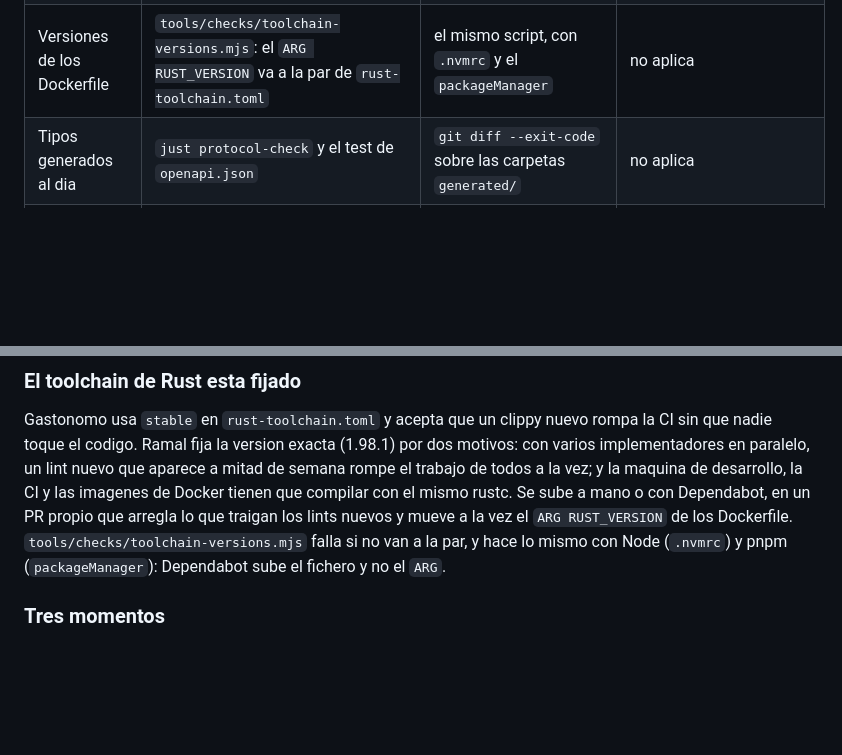
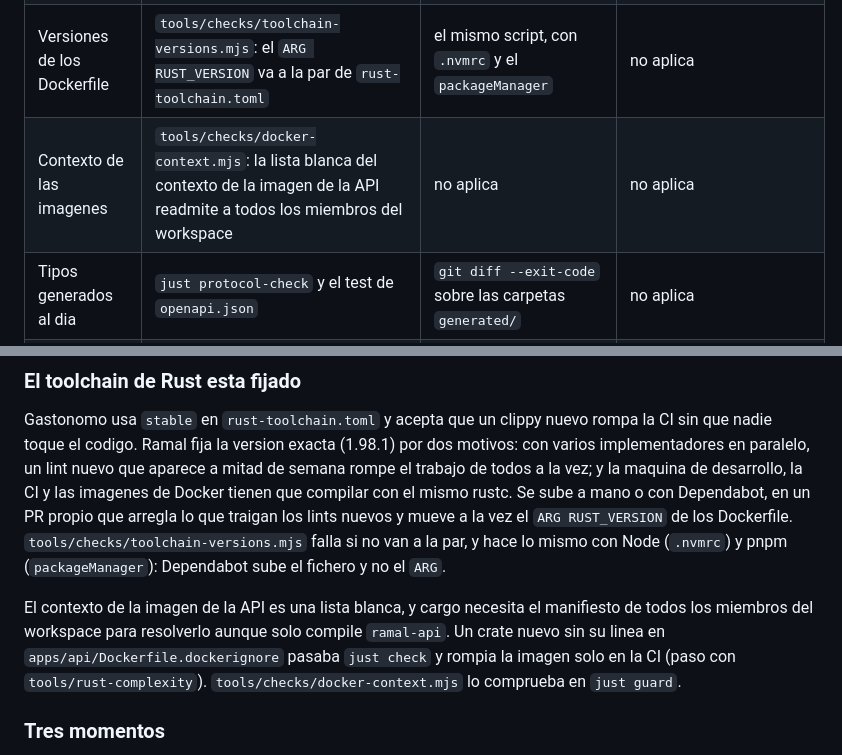
Before and after one commit to eabl0306/ramal, a Markdown page: docs/adr/0005-enforcement-automatizado.md, 2 parts joined by grey strips. GitHub-like rendering; blank space fills up the shorter version.

Commit message:
docs: anotar el guard del contexto de la imagen en el ADR 0005
Co-Authored-By: Claude Opus 5.5 <noreply@anthropic.com>

```diff
--- a/docs/adr/0005-enforcement-automatizado.md
+++ b/docs/adr/0005-enforcement-automatizado.md
@@ -52,6 +52,7 @@ tiene que valer igual para los dos, lo cubren scripts de Node sin dependencias e
 | Tests de Rust en su fichero  | `tools/checks/rust-test-modules.mjs`: `mod tests;` mas `tests.rs`, nunca en linea                                                                                | no aplica                                                                                             | no aplica                                                                                                                              |
 | Lints heredados por crate    | `tools/checks/cargo-lints.mjs`: `[lints] workspace = true` y ningun `clippy.toml` anidado que afloje un umbral                                                   | `tools/checks/eslint-configs.mjs`: todo paquete con TypeScript trae su `eslint.config.js`             | no aplica                                                                                                                              |
 | Versiones de los Dockerfile  | `tools/checks/toolchain-versions.mjs`: el `ARG RUST_VERSION` va a la par de `rust-toolchain.toml`                                                                | el mismo script, con `.nvmrc` y el `packageManager`                                                   | no aplica                                                                                                                              |
+| Contexto de las imagenes     | `tools/checks/docker-context.mjs`: la lista blanca del contexto de la imagen de la API readmite a todos los miembros del workspace                               | no aplica                                                                                             | no aplica                                                                                                                              |
 | Tipos generados al dia       | `just protocol-check` y el test de `openapi.json`                                                                                                                | `git diff --exit-code` sobre las carpetas `generated/`                                                | no aplica                                                                                                                              |
 | Cobertura                    | `cargo-llvm-cov` con umbral                                                                                                                                      | cobertura v8 de Vitest con umbrales por glob                                                          | no aplica                                                                                                                              |
 
@@ -119,6 +120,11 @@ los lints nuevos y mueve a la vez el `ARG RUST_VERSION` de los Dockerfile.
 `tools/checks/toolchain-versions.mjs` falla si no van a la par, y hace lo mismo con Node
 (`.nvmrc`) y pnpm (`packageManager`): Dependabot sube el fichero y no el `ARG`.
 
+El contexto de la imagen de la API es una lista blanca, y cargo necesita el manifiesto de todos
+los miembros del workspace para resolverlo aunque solo compile `ramal-api`. Un crate nuevo sin su
+linea en `apps/api/Dockerfile.dockerignore` pasaba `just check` y rompia la imagen solo en la CI
+(paso con `tools/rust-complexity`). `tools/checks/docker-context.mjs` lo comprueba en `just guard`.
+
 ### Tres momentos
 
 1. **En local**, `just check` corre el mismo enforcement que la CI salvo lo caro. `cargo deny`,
```
